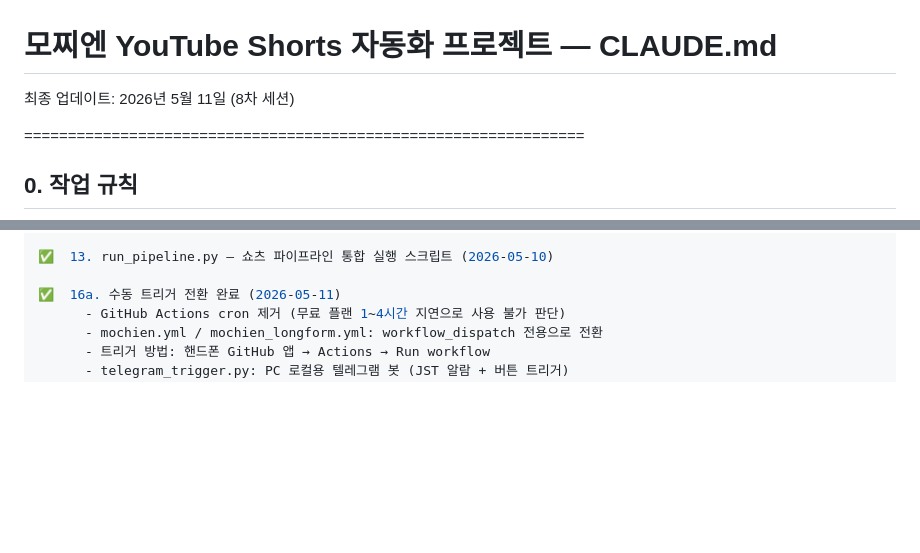
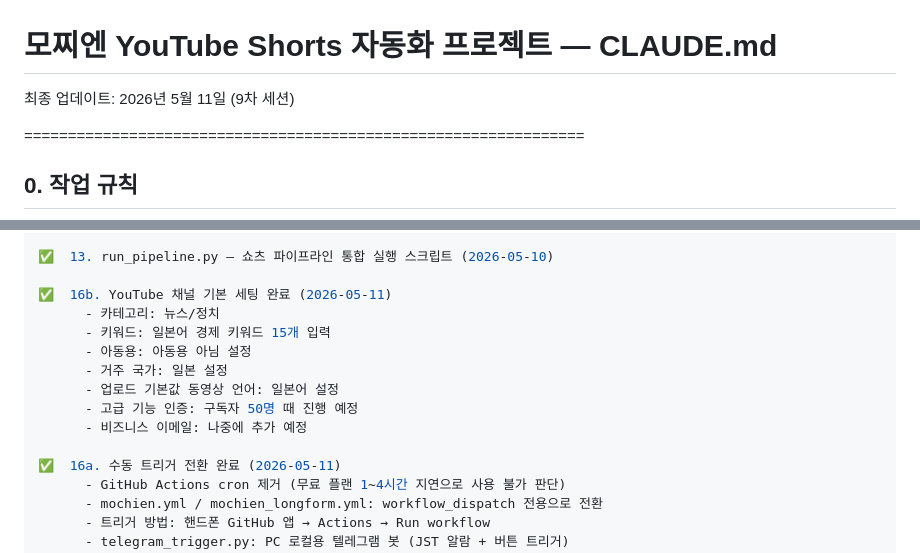
Before and after one commit to qumax7-collab/mochien, a Markdown page: CLAUDE.md, 2 parts joined by grey strips. GitHub-like rendering; blank space fills up the shorter version.

Commit message:
docs: CLAUDE.md 9차 세션 업데이트 - YouTube 채널 기본 세팅 완료

```diff
--- a/CLAUDE.md
+++ b/CLAUDE.md
@@ -1,5 +1,5 @@
 # 모찌엔 YouTube Shorts 자동화 프로젝트 — CLAUDE.md
-최종 업데이트: 2026년 5월 11일 (8차 세션)
+최종 업데이트: 2026년 5월 11일 (9차 세션)
 
 ================================================================
 ## 0. 작업 규칙
@@ -431,6 +431,15 @@ Gemini        해지   - 현재 파이프라인 활용 구간 없음
 
 ✅  13. run_pipeline.py — 쇼츠 파이프라인 통합 실행 스크립트 (2026-05-10)
 
+✅  16b. YouTube 채널 기본 세팅 완료 (2026-05-11)
+        - 카테고리: 뉴스/정치
+        - 키워드: 일본어 경제 키워드 15개 입력
+        - 아동용: 아동용 아님 설정
+        - 거주 국가: 일본 설정
+        - 업로드 기본값 동영상 언어: 일본어 설정
+        - 고급 기능 인증: 구독자 50명 때 진행 예정
+        - 비즈니스 이메일: 나중에 추가 예정
+
 ✅  16a. 수동 트리거 전환 완료 (2026-05-11)
         - GitHub Actions cron 제거 (무료 플랜 1~4시간 지연으로 사용 불가 판단)
         - mochien.yml / mochien_longform.yml: workflow_dispatch 전용으로 전환
```
